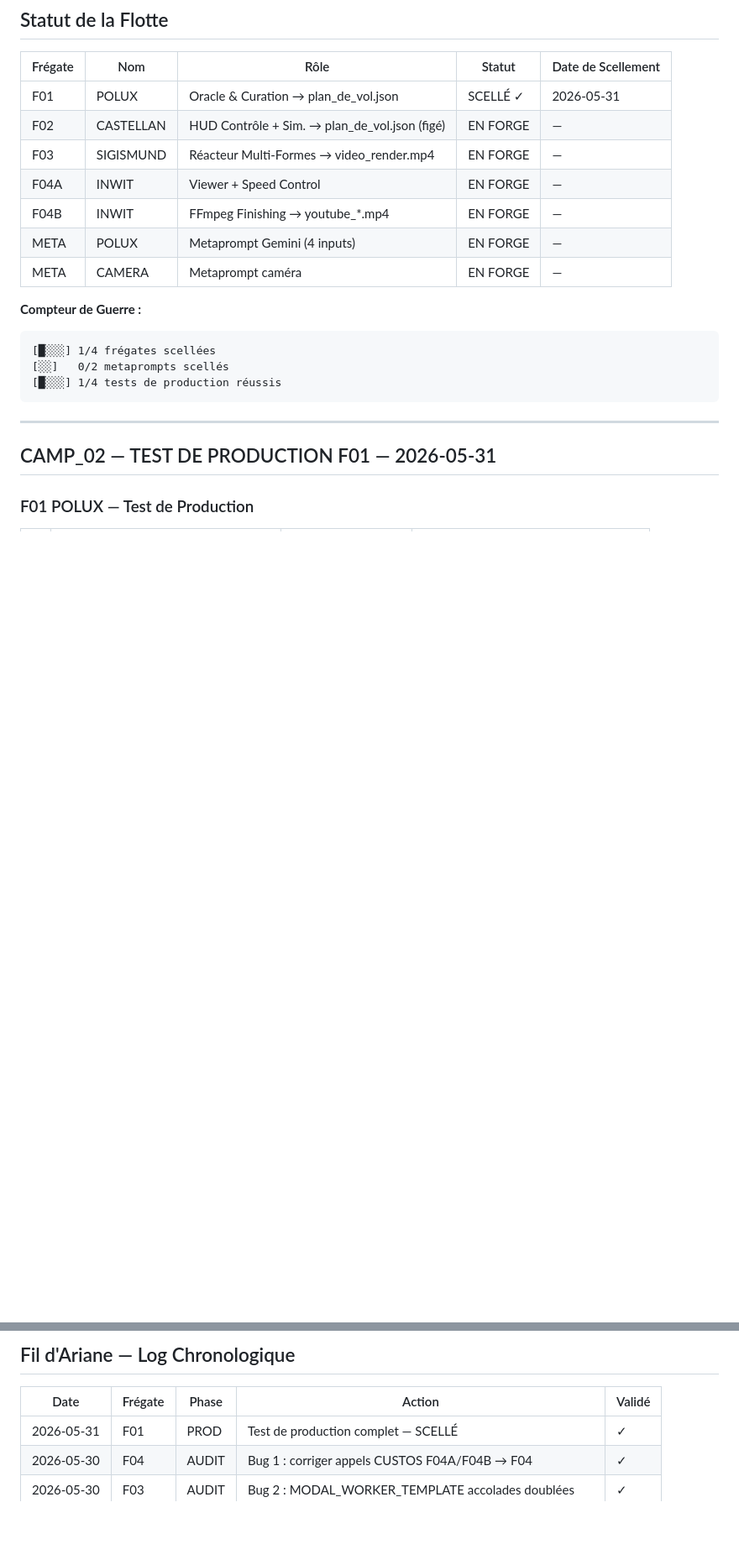
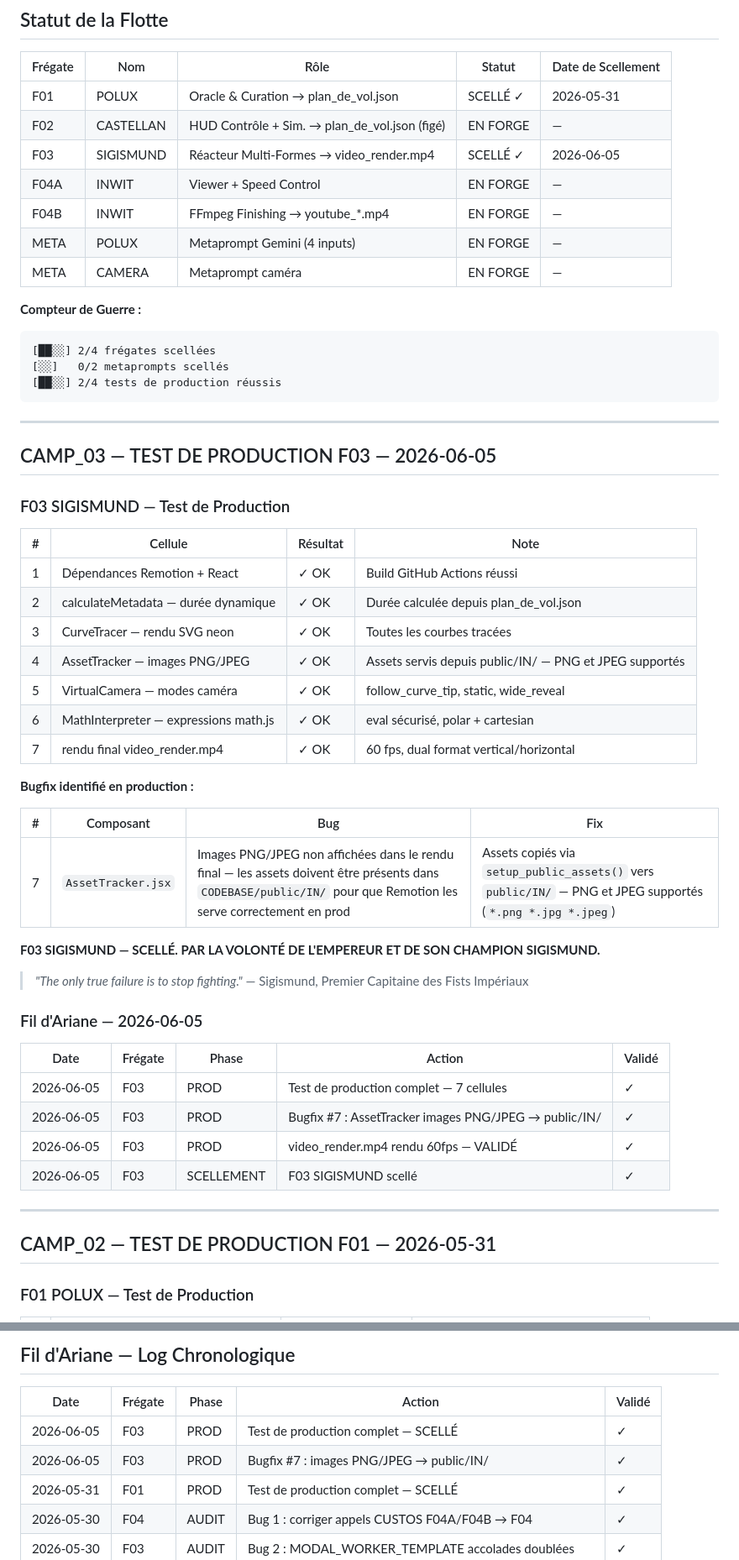
Before and after one commit to kioka8877-ux/DORN, a Markdown page: TRACKING/DORN_CAMPAIGN_LOG.md, 2 parts joined by grey strips. Shown at 84% size. Rendered like a GitHub page; blank space fills up the shorter version.

Commit message:
CAMP_03 — F03 SIGISMUND SCELLÉ — Test de production réussi 2026-06-05
Par la Volonté de l'Empereur et de son Champion Sigismund.
Bugfix #7 : images PNG/JPEG dans public/IN/.
Compteur de guerre : 2/4 frégates scellées.

````diff
--- a/TRACKING/DORN_CAMPAIGN_LOG.md
+++ b/TRACKING/DORN_CAMPAIGN_LOG.md
@@ -11,7 +11,7 @@
 |---------|-----|------|--------|--------------------|
 | F01 | POLUX | Oracle & Curation → plan_de_vol.json | SCELLÉ ✓ | 2026-05-31 |
 | F02 | CASTELLAN | HUD Contrôle + Sim. → plan_de_vol.json (figé) | EN FORGE | — |
-| F03 | SIGISMUND | Réacteur Multi-Formes → video_render.mp4 | EN FORGE | — |
+| F03 | SIGISMUND | Réacteur Multi-Formes → video_render.mp4 | SCELLÉ ✓ | 2026-06-05 |
 | F04A | INWIT | Viewer + Speed Control | EN FORGE | — |
 | F04B | INWIT | FFmpeg Finishing → youtube_*.mp4 | EN FORGE | — |
 | META | POLUX | Metaprompt Gemini (4 inputs) | EN FORGE | — |
@@ -19,10 +19,45 @@
 
 **Compteur de Guerre :**
 ```
-[█░░░] 1/4 frégates scellées
+[██░░] 2/4 frégates scellées
 [░░]   0/2 metaprompts scellés
-[█░░░] 1/4 tests de production réussis
+[██░░] 2/4 tests de production réussis
 ```
+
+---
+
+## CAMP_03 — TEST DE PRODUCTION F03 — 2026-06-05
+
+### F03 SIGISMUND — Test de Production
+
+| # | Cellule | Résultat | Note |
+|---|---------|----------|------|
+| 1 | Dépendances Remotion + React | ✓ OK | Build GitHub Actions réussi |
+| 2 | calculateMetadata — durée dynamique | ✓ OK | Durée calculée depuis plan_de_vol.json |
+| 3 | CurveTracer — rendu SVG neon | ✓ OK | Toutes les courbes tracées |
+| 4 | AssetTracker — images PNG/JPEG | ✓ OK | Assets servis depuis public/IN/ — PNG et JPEG supportés |
+| 5 | VirtualCamera — modes caméra | ✓ OK | follow_curve_tip, static, wide_reveal |
+| 6 | MathInterpreter — expressions math.js | ✓ OK | eval sécurisé, polar + cartesian |
+| 7 | rendu final video_render.mp4 | ✓ OK | 60 fps, dual format vertical/horizontal |
+
+**Bugfix identifié en production :**
+
+| # | Composant | Bug | Fix |
+|---|-----------|-----|-----|
+| 7 | `AssetTracker.jsx` | Images PNG/JPEG non affichées dans le rendu final — les assets doivent être présents dans `CODEBASE/public/IN/` pour que Remotion les serve correctement en prod | Assets copiés via `setup_public_assets()` vers `public/IN/` — PNG et JPEG supportés (`*.png *.jpg *.jpeg`) |
+
+**F03 SIGISMUND — SCELLÉ. PAR LA VOLONTÉ DE L'EMPEREUR ET DE SON CHAMPION SIGISMUND.**
+
+> *"The only true failure is to stop fighting."* — Sigismund, Premier Capitaine des Fists Impériaux
+
+### Fil d'Ariane — 2026-06-05
+
+| Date | Frégate | Phase | Action | Validé |
+|------|---------|-------|--------|--------|
+| 2026-06-05 | F03 | PROD | Test de production complet — 7 cellules | ✓ |
+| 2026-06-05 | F03 | PROD | Bugfix #7 : AssetTracker images PNG/JPEG → public/IN/ | ✓ |
+| 2026-06-05 | F03 | PROD | video_render.mp4 rendu 60fps — VALIDÉ | ✓ |
+| 2026-06-05 | F03 | SCELLEMENT | F03 SIGISMUND scellé | ✓ |
 
 ---
 
@@ -169,6 +204,8 @@ Ils ont été validés en conditions de production réelles dans CRUSADER.
 
 | Date | Frégate | Phase | Action | Validé |
 |------|---------|-------|--------|--------|
+| 2026-06-05 | F03 | PROD | Test de production complet — SCELLÉ | ✓ |
+| 2026-06-05 | F03 | PROD | Bugfix #7 : images PNG/JPEG → public/IN/ | ✓ |
 | 2026-05-31 | F01 | PROD | Test de production complet — SCELLÉ | ✓ |
 | 2026-05-30 | F04 | AUDIT | Bug 1 : corriger appels CUSTOS F04A/F04B → F04 | ✓ |
 | 2026-05-30 | F03 | AUDIT | Bug 2 : MODAL_WORKER_TEMPLATE accolades doublées | ✓ |
````
Also changed, not shown: other parts of TRACKING/DORN_CAMPAIGN_LOG.md (+5 -3 lines).
